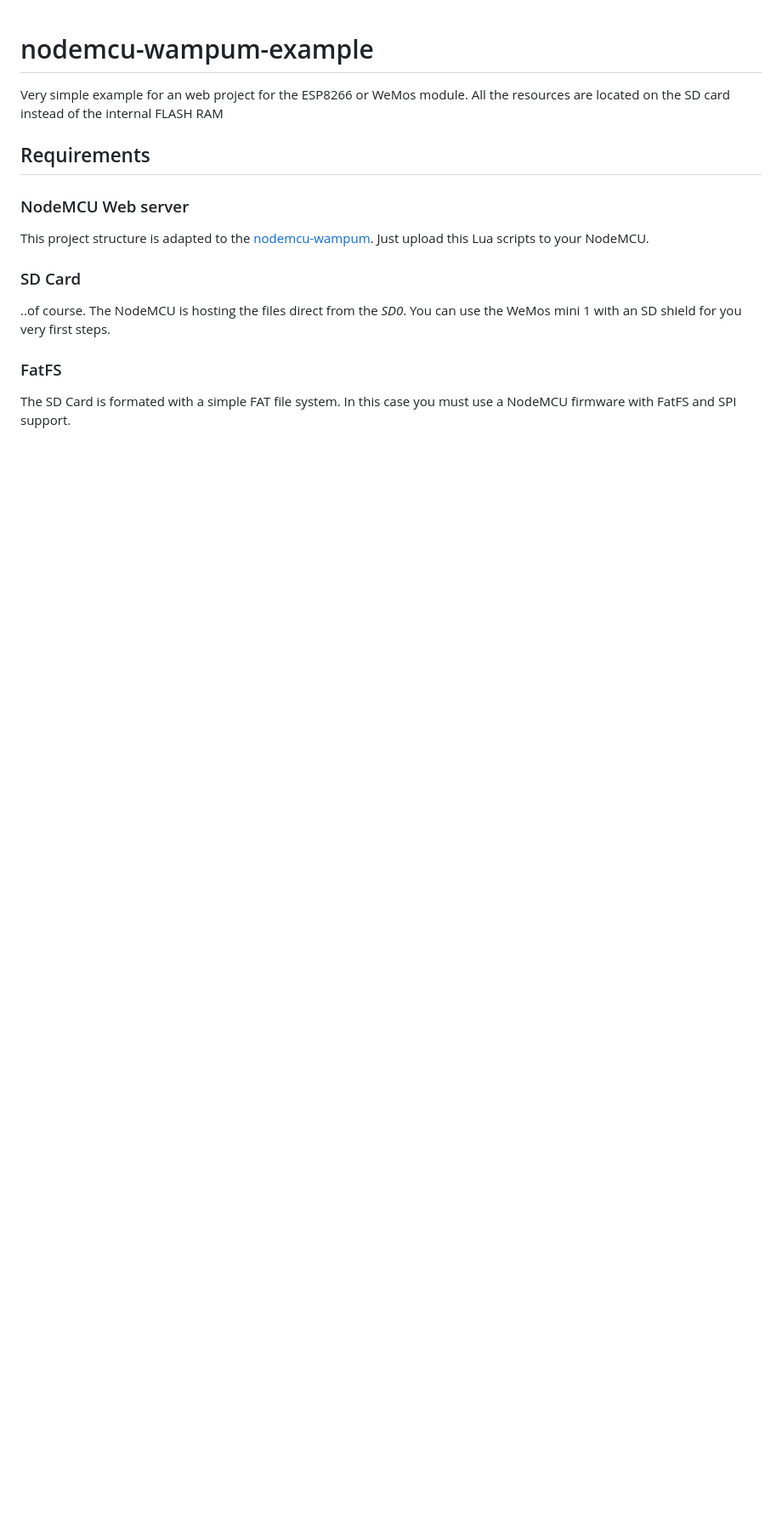
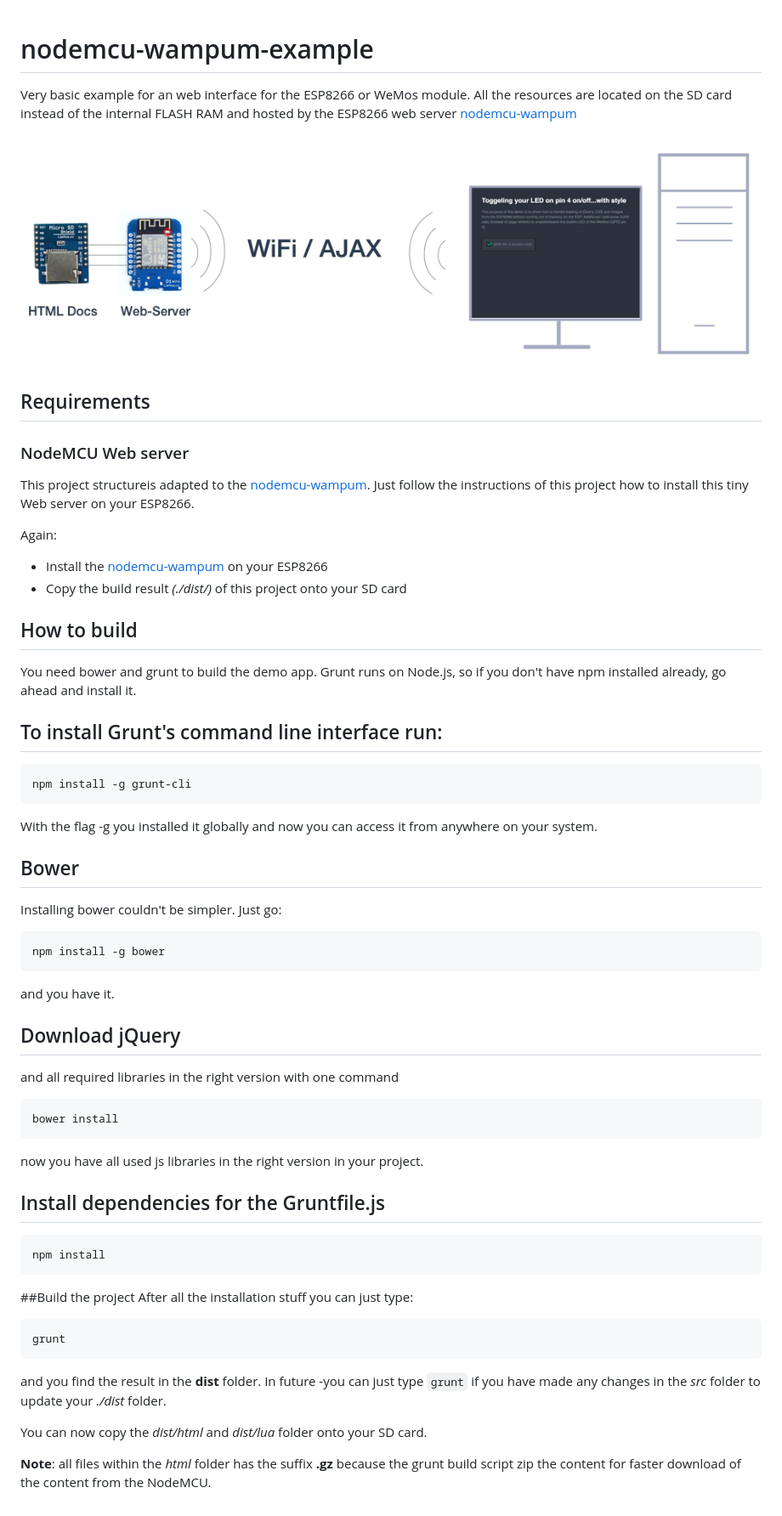
Before and after one commit to fofware/nodemcu-wampum-example, a Markdown page: README.md, the part around the change. Shown: that part at 85% size. Rendered like a GitHub page; pictures changed too: teaser.png (added); blank space fills up the shorter version.

Commit message:
docu

````diff
--- a/README.md
+++ b/README.md
@@ -1,17 +1,67 @@
 # nodemcu-wampum-example
 
-Very simple example for an web project for the ESP8266 or WeMos module.
-All the resources are located on the SD card instead of the internal FLASH RAM
+Very basic example for an web interface for the ESP8266 or WeMos module.
+All the resources are located on the SD card instead of the internal FLASH RAM and hosted
+by the ESP8266 web server [nodemcu-wampum](https://github.com/freegroup/nodemcu-wampum)
+
+
+![WebServer](/teaser.png?raw=true "ESP8266 as full web server")
+
 
 ## Requirements
 
 ### NodeMCU Web server
-This project structure is adapted to the [nodemcu-wampum](https://github.com/freegroup/nodemcu-wampum). Just upload this
-Lua scripts to your NodeMCU.
+This project structureis adapted to the [nodemcu-wampum](https://github.com/freegroup/nodemcu-wampum).
+Just follow the instructions of this project how to install this tiny Web server on your ESP8266.
 
-### SD Card
-..of course. The NodeMCU is hosting the files direct from the *SD0*. You can use the WeMos mini 1 with an SD shield for you
-very first steps.
+Again:
+ - Install the [nodemcu-wampum](https://github.com/freegroup/nodemcu-wampum) on your ESP8266
+ - Copy the build result *(./dist/)* of this project onto your SD card
 
-### FatFS
-The SD Card is formated with a simple FAT file system. In this case you must use a NodeMCU firmware with FatFS and SPI support.
+
+## How to build
+
+You need bower and grunt to build the demo app.
+Grunt runs on Node.js, so if you don't have npm installed already, go ahead and install it.
+
+## To install Grunt's command line interface run:
+
+```
+npm install -g grunt-cli
+```
+
+With the flag -g you installed it globally and now you can access it from anywhere on your system.
+
+## Bower
+Installing bower couldn't be simpler. Just go:
+```
+npm install -g bower
+```
+and you have it.
+
+## Download jQuery
+and all required libraries in the right version with one command
+
+```
+bower install
+```
+now you have all used js libraries in the right version in your project.
+
+
+## Install dependencies for the Gruntfile.js
+```
+npm install
+```
+
+##Build the project
+After all the installation stuff you can just type:
+```
+grunt
+```
+and you find the result in the **dist** folder. In future -you can just type `grunt` if you
+have made any changes in the *src* folder to update your *./dist* folder.
+
+You can now copy the *dist/html* and *dist/lua* folder onto your SD card.
+
+**Note**: all files within the *html* folder has the suffix **.gz** because the
+grunt build script zip the content for faster download of the content from the NodeMCU.
````
Also changed, not shown: 1 other file.
